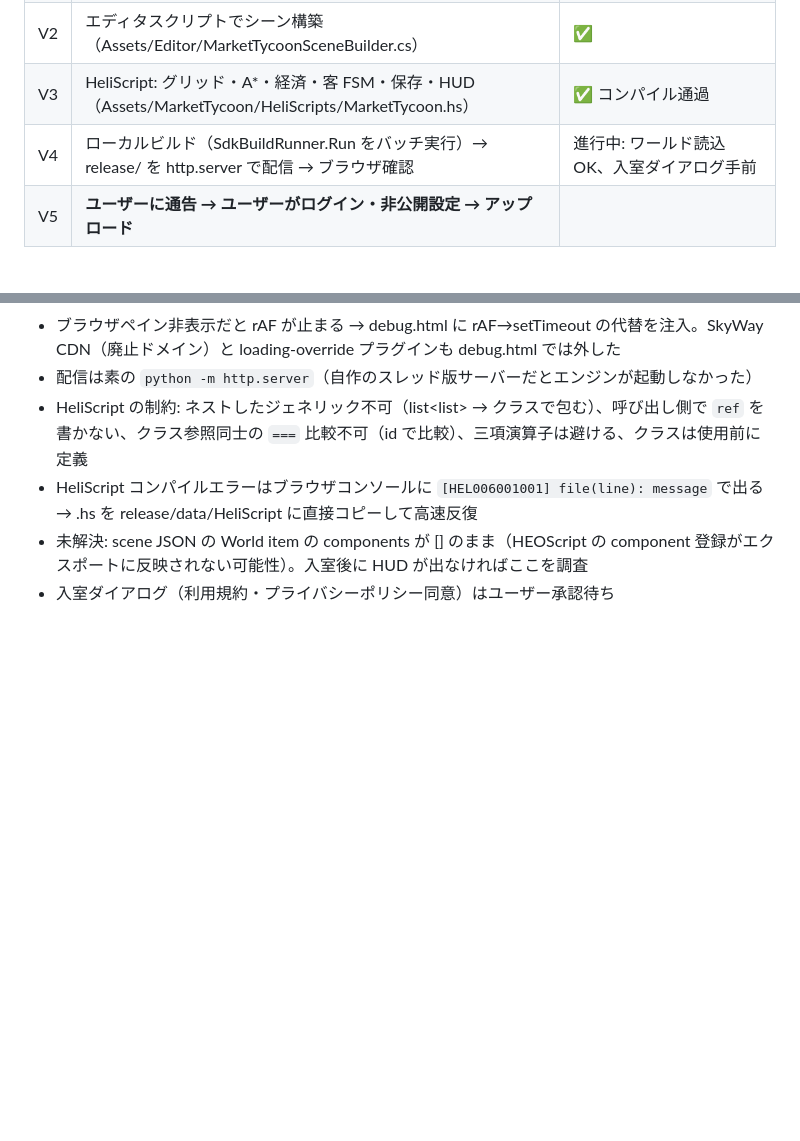
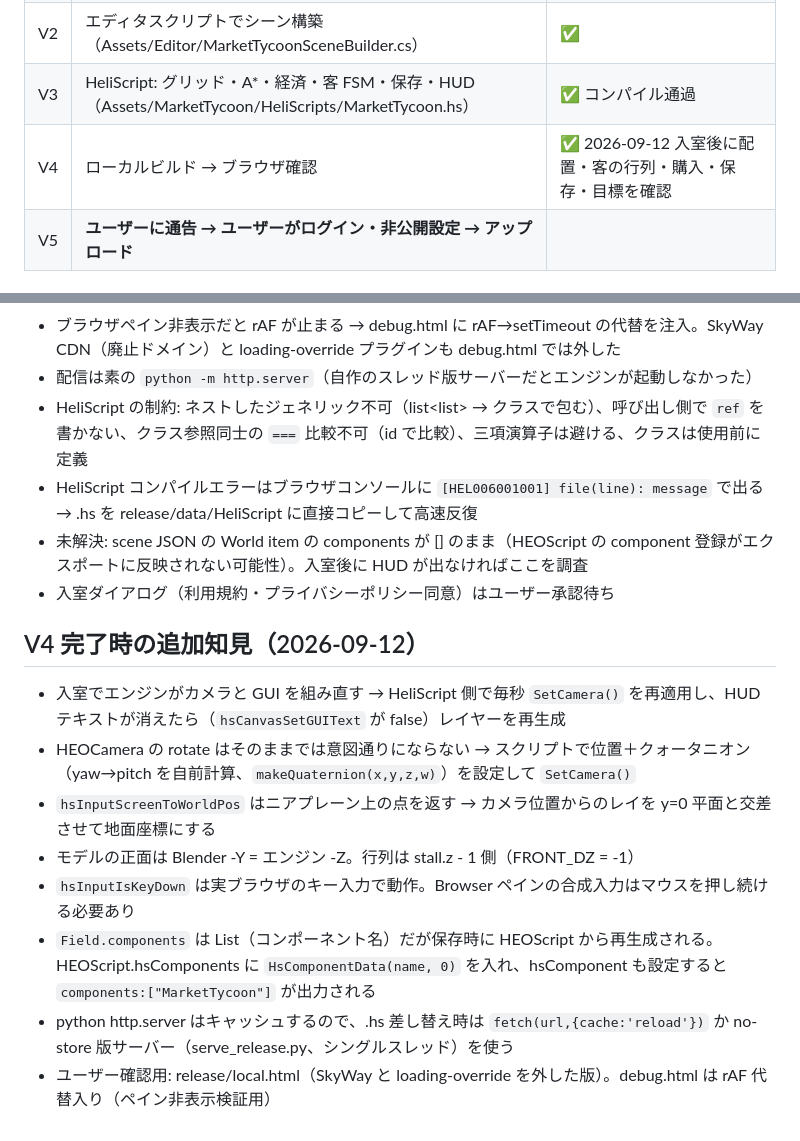
Before and after one commit to momocovr/market-tycoon, a Markdown page: PLAN_VKC.md, 2 parts joined by grey strips. GitHub-like rendering; blank space fills up the shorter version.

Commit message:
PLAN_VKC: V4 done, runtime findings (camera, ground ray, HUD rebuild, component registration)
Co-Authored-By: Claude Fable 5.1 <noreply@anthropic.com>

```diff
--- a/PLAN_VKC.md
+++ b/PLAN_VKC.md
@@ -27,7 +27,7 @@
 | V1 | Blender: パレットテクスチャ焼き込み + 個別 GLB 書き出し（VKC Item Object は glb 直読み可） | ✅ blender/export_vkc.py |
 | V2 | エディタスクリプトでシーン構築（Assets/Editor/MarketTycoonSceneBuilder.cs） | ✅ |
 | V3 | HeliScript: グリッド・A*・経済・客 FSM・保存・HUD（Assets/MarketTycoon/HeliScripts/MarketTycoon.hs） | ✅ コンパイル通過 |
-| V4 | ローカルビルド（SdkBuildRunner.Run をバッチ実行）→ release/ を http.server で配信 → ブラウザ確認 | 進行中: ワールド読込 OK、入室ダイアログ手前 |
+| V4 | ローカルビルド → ブラウザ確認 | ✅ 2026-09-12 入室後に配置・客の行列・購入・保存・目標を確認 |
 | V5 | **ユーザーに通告 → ユーザーがログイン・非公開設定 → アップロード** | |
 
 ## リスク
@@ -46,3 +46,13 @@
 - HeliScript コンパイルエラーはブラウザコンソールに `[HEL006001001] file(line): message` で出る → .hs を release/data/HeliScript に直接コピーして高速反復
 - 未解決: scene JSON の World item の components が [] のまま（HEOScript の component 登録がエクスポートに反映されない可能性）。入室後に HUD が出なければここを調査
 - 入室ダイアログ（利用規約・プライバシーポリシー同意）はユーザー承認待ち
+
+## V4 完了時の追加知見（2026-09-12）
+- 入室でエンジンがカメラと GUI を組み直す → HeliScript 側で毎秒 `SetCamera()` を再適用し、HUD テキストが消えたら（`hsCanvasSetGUIText` が false）レイヤーを再生成
+- HEOCamera の rotate はそのままでは意図通りにならない → スクリプトで位置＋クォータニオン（yaw→pitch を自前計算、`makeQuaternion(x,y,z,w)`）を設定して `SetCamera()`
+- `hsInputScreenToWorldPos` はニアプレーン上の点を返す → カメラ位置からのレイを y=0 平面と交差させて地面座標にする
+- モデルの正面は Blender -Y = エンジン -Z。行列は stall.z - 1 側（FRONT_DZ = -1）
+- `hsInputIsKeyDown` は実ブラウザのキー入力で動作。Browser ペインの合成入力はマウスを押し続ける必要あり
+- `Field.components` は List<string>（コンポーネント名）だが保存時に HEOScript から再生成される。HEOScript.hsComponents に `HsComponentData(name, 0)` を入れ、hsComponent も設定すると `components:["MarketTycoon"]` が出力される
+- python http.server はキャッシュするので、.hs 差し替え時は `fetch(url,{cache:'reload'})` か no-store 版サーバー（serve_release.py、シングルスレッド）を使う
+- ユーザー確認用: release/local.html（SkyWay と loading-override を外した版）。debug.html は rAF 代替入り（ペイン非表示検証用）
```
Also changed, not shown: TASKS.md (+2 -0 lines).
